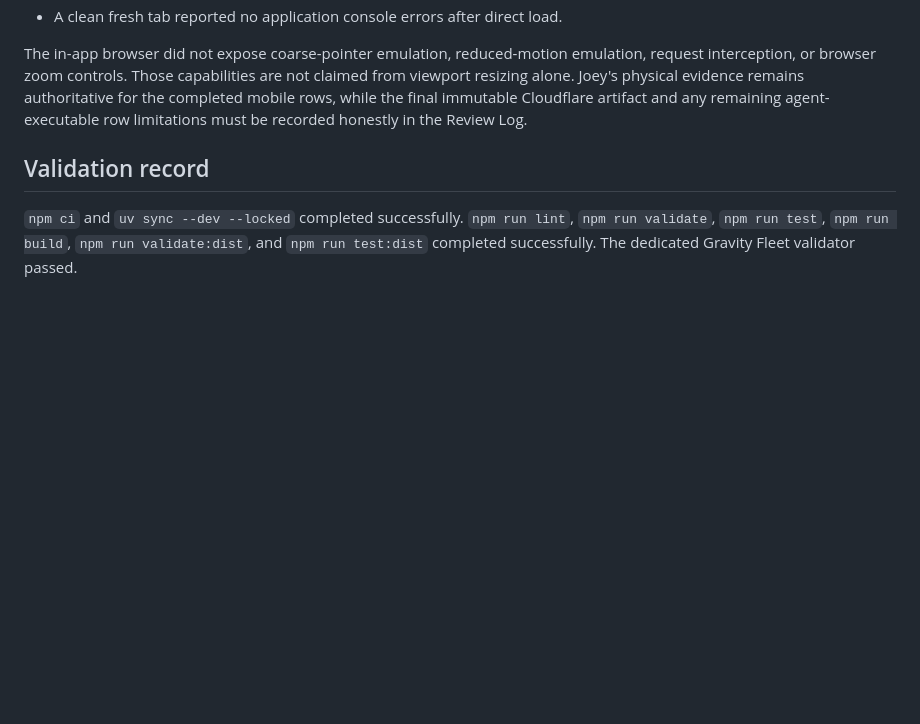
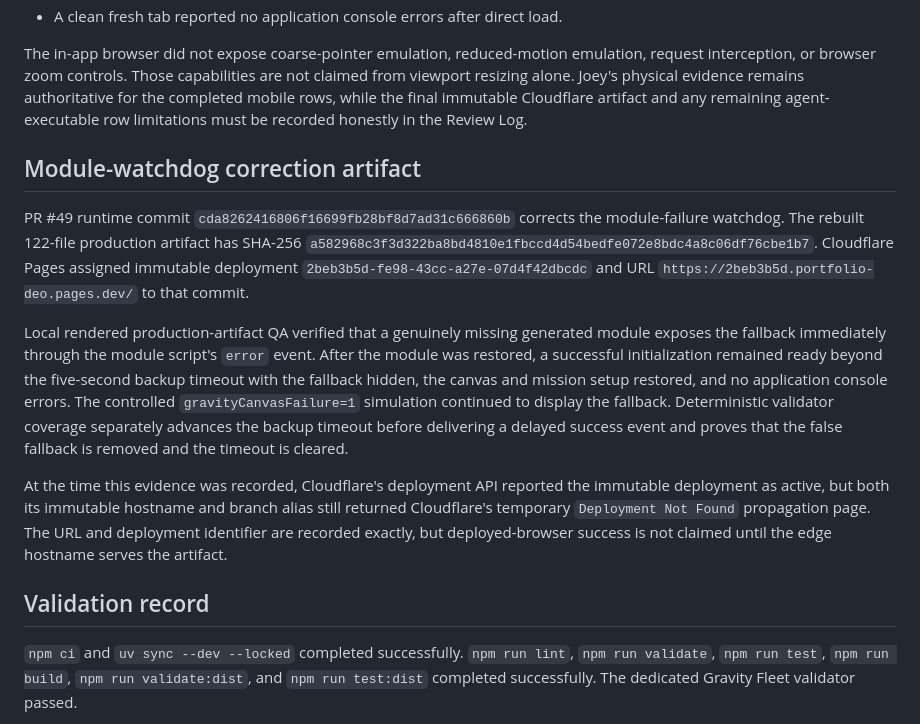
Before and after one commit to Joey-VW/Portfolio, a Markdown page: docs/gravity-fleet/pass-10.8-qa-report.md, the part around the change. GitHub-like rendering; blank space fills up the shorter version.

Commit message:
Record Gravity Fleet watchdog preview

```diff
--- a/docs/gravity-fleet/pass-10.8-qa-report.md
+++ b/docs/gravity-fleet/pass-10.8-qa-report.md
@@ -46,6 +46,14 @@ The generated `dist/` artifact was served over HTTP and exercised in the Codex i
 
 The in-app browser did not expose coarse-pointer emulation, reduced-motion emulation, request interception, or browser zoom controls. Those capabilities are not claimed from viewport resizing alone. Joey's physical evidence remains authoritative for the completed mobile rows, while the final immutable Cloudflare artifact and any remaining agent-executable row limitations must be recorded honestly in the Review Log.
 
+## Module-watchdog correction artifact
+
+PR #49 runtime commit `cda8262416806f16699fb28bf8d7ad31c666860b` corrects the module-failure watchdog. The rebuilt 122-file production artifact has SHA-256 `a582968c3f3d322ba8bd4810e1fbccd4d54bedfe072e8bdc4a8c06df76cbe1b7`. Cloudflare Pages assigned immutable deployment `2beb3b5d-fe98-43cc-a27e-07d4f42dbcdc` and URL `https://2beb3b5d.portfolio-deo.pages.dev/` to that commit.
+
+Local rendered production-artifact QA verified that a genuinely missing generated module exposes the fallback immediately through the module script's `error` event. After the module was restored, a successful initialization remained ready beyond the five-second backup timeout with the fallback hidden, the canvas and mission setup restored, and no application console errors. The controlled `gravityCanvasFailure=1` simulation continued to display the fallback. Deterministic validator coverage separately advances the backup timeout before delivering a delayed success event and proves that the false fallback is removed and the timeout is cleared.
+
+At the time this evidence was recorded, Cloudflare's deployment API reported the immutable deployment as active, but both its immutable hostname and branch alias still returned Cloudflare's temporary `Deployment Not Found` propagation page. The URL and deployment identifier are recorded exactly, but deployed-browser success is not claimed until the edge hostname serves the artifact.
+
 ## Validation record
 
 `npm ci` and `uv sync --dev --locked` completed successfully. `npm run lint`, `npm run validate`, `npm run test`, `npm run build`, `npm run validate:dist`, and `npm run test:dist` completed successfully. The dedicated Gravity Fleet validator passed.
```
